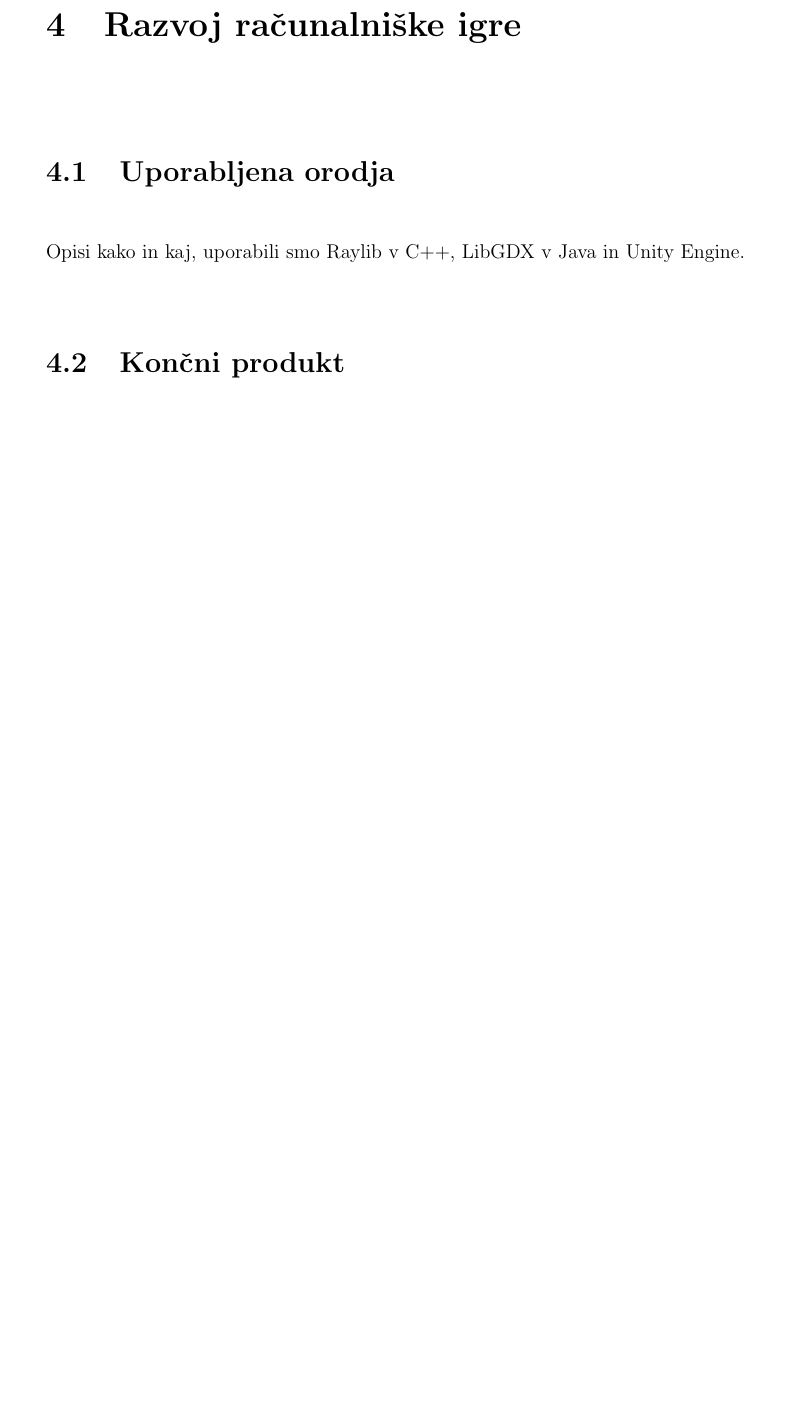
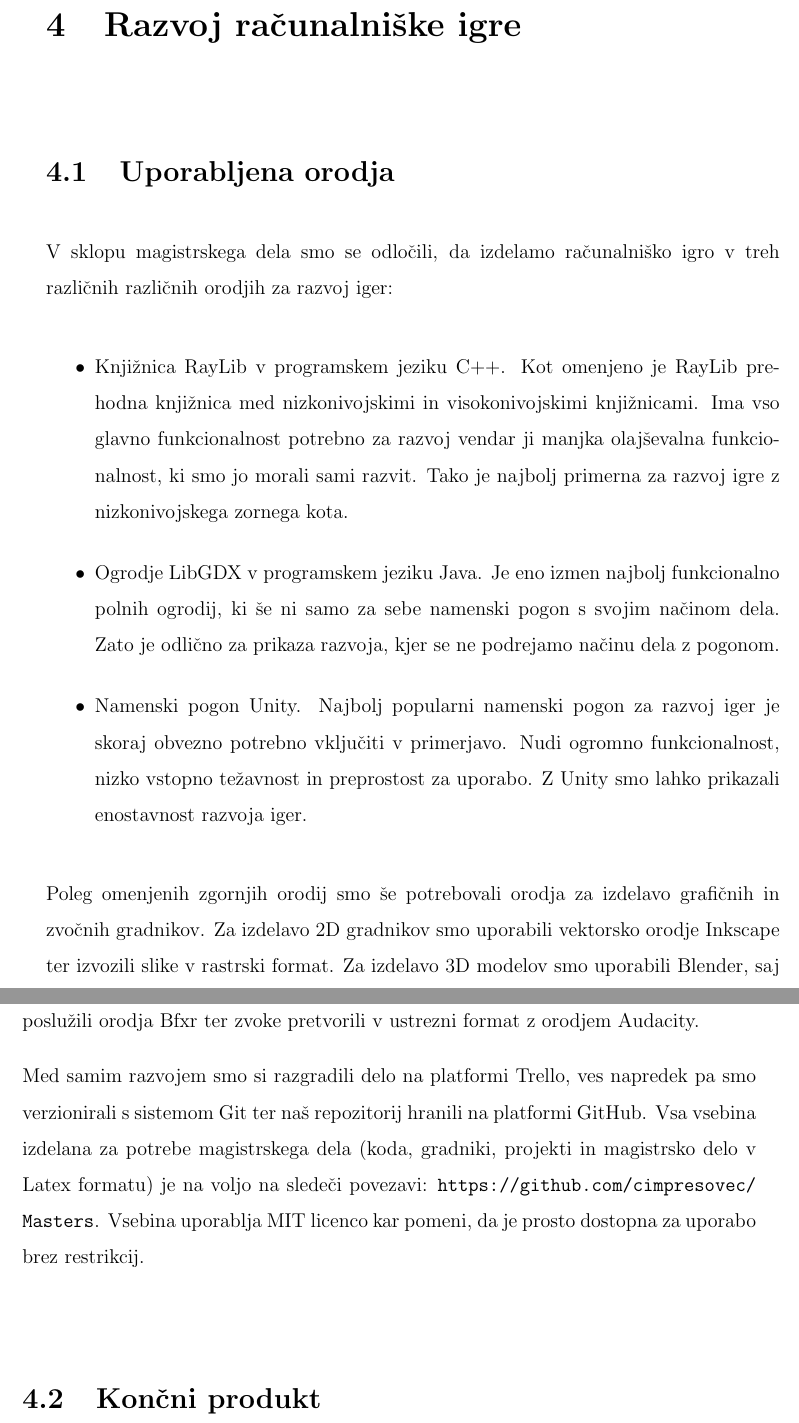
Before and after one commit to cimpresovec/Masters, a LaTeX thesis (Thesis/thesis.tex): part of page 49 of 68 before the commit and two parts of pages 49 and 50 of 68 after it, the two joined at a grey line, cut so that both start at the same text, the shorter picture padded with empty space. Compiled offline with pdfLaTeX.

Commit message:
Used tools

```diff
--- a/Thesis/thesis.tex
+++ b/Thesis/thesis.tex
@@ -397,7 +397,16 @@ Odločiti se med pogonoma je odvisno od naših potreb za projekt. Unity licencir
 \chapter{Razvoj računalniške igre}\thispagestyle{fancy}
 \label{chapter:razvojIger}
 \section{Uporabljena orodja}
-Opisi kako in kaj, uporabili smo Raylib v C++, LibGDX v Java in Unity Engine.
+V sklopu magistrskega dela smo se odločili, da izdelamo računalniško igro v treh različnih različnih orodjih za razvoj iger:
+\begin{itemize}
+	\item Knjižnica RayLib v programskem jeziku C++. Kot omenjeno je RayLib prehodna knjižnica med nizkonivojskimi in visokonivojskimi knjižnicami. Ima vso glavno funkcionalnost potrebno za razvoj vendar ji manjka olajševalna funkcionalnost, ki smo jo morali sami razvit. Tako je najbolj primerna za razvoj igre z nizkonivojskega zornega kota.
+	\item Ogrodje LibGDX v programskem jeziku Java. Je eno izmen najbolj funkcionalno polnih ogrodij, ki še ni samo za sebe namenski pogon s svojim načinom dela. Zato je odlično za prikaza razvoja, kjer se ne podrejamo načinu dela z pogonom.
+	\item Namenski pogon Unity. Najbolj popularni namenski pogon za razvoj iger je skoraj obvezno potrebno vključiti v primerjavo. Nudi ogromno funkcionalnost, nizko vstopno težavnost in preprostost za uporabo. Z Unity smo lahko prikazali enostavnost razvoja iger.
+\end{itemize}
+
+Poleg omenjenih zgornjih orodij smo še potrebovali orodja za izdelavo grafičnih in zvočnih gradnikov. Za izdelavo 2D gradnikov smo uporabili vektorsko orodje Inkscape ter izvozili slike v rastrski format. Za izdelavo 3D modelov smo uporabili Blender, saj kot omenjeno nudi vso potrebno funkcionalnost. Za izdelavo zvočnih efektov smo se poslužili orodja Bfxr ter zvoke pretvorili v ustrezni format z orodjem Audacity.
+
+Med samim razvojem smo si razgradili delo na platformi Trello, ves napredek pa smo verzionirali s sistemom Git ter naš repozitorij hranili na platformi GitHub. Vsa vsebina izdelana za potrebe magistrskega dela (koda, gradniki, projekti in magistrsko delo v Latex formatu) je na voljo na sledeči povezavi: \url{https://github.com/cimpresovec/Masters}. Vsebina uporablja MIT licenco kar pomeni, da je prosto dostopna za uporabo brez restrikcij.
 
 \section{Končni produkt}
 Tukaj opis in slike končnega produkta v vseh treh orodjih.
```
Also changed, not shown: Thesis/thesis.pdf.
